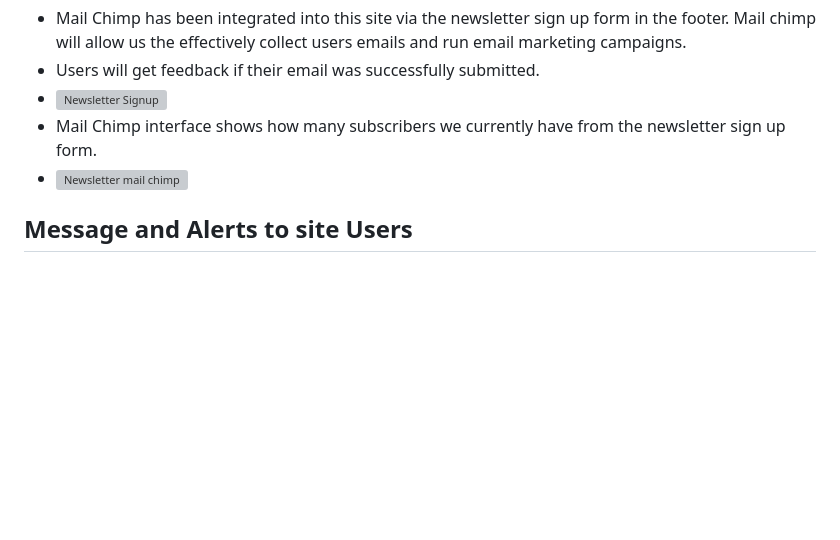
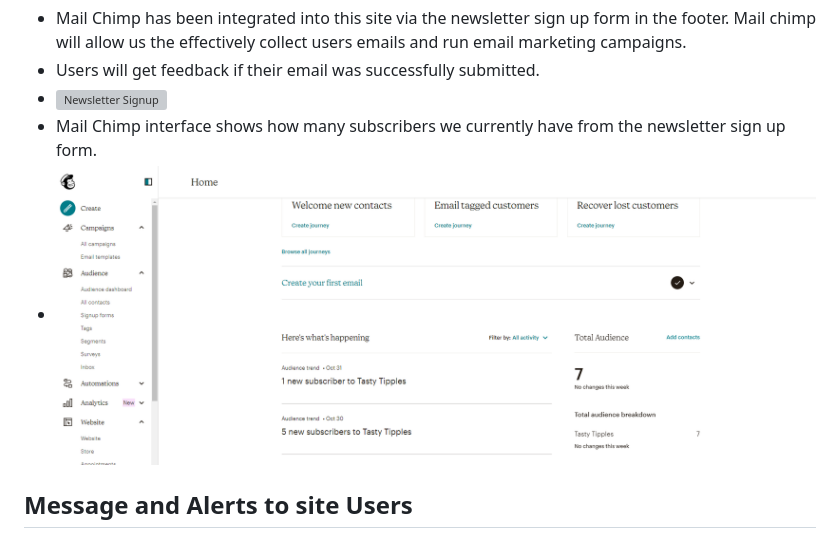
Before and after one commit to wlillisdev/tasty_tipples, a Markdown page: README.md, the part around the change. Drawn GitHub-style; pictures changed too: assets/readme/mail_chimp_account.png (added); blank space fills up the shorter version; grey boxes are pictures that could not be loaded.

```diff
--- a/README.md
+++ b/README.md
@@ -372,7 +372,7 @@ An agile approach was taken in the development of this project. The project was
 - Users will get feedback if their email was successfully submitted.
 - ![Newsletter Signup](assets/readme/newletter_signup.png)
 - Mail Chimp interface shows how many subscribers we currently have from the newsletter sign up form.
-- ![Newsletter mail chimp](assets/readme/mail_chimp.png)
+- ![Newsletter mail chimp](assets/readme/mail_chimp_account.png)
 
 
 ## Message and Alerts to site Users
```
Also changed, not shown: 1 other file.
